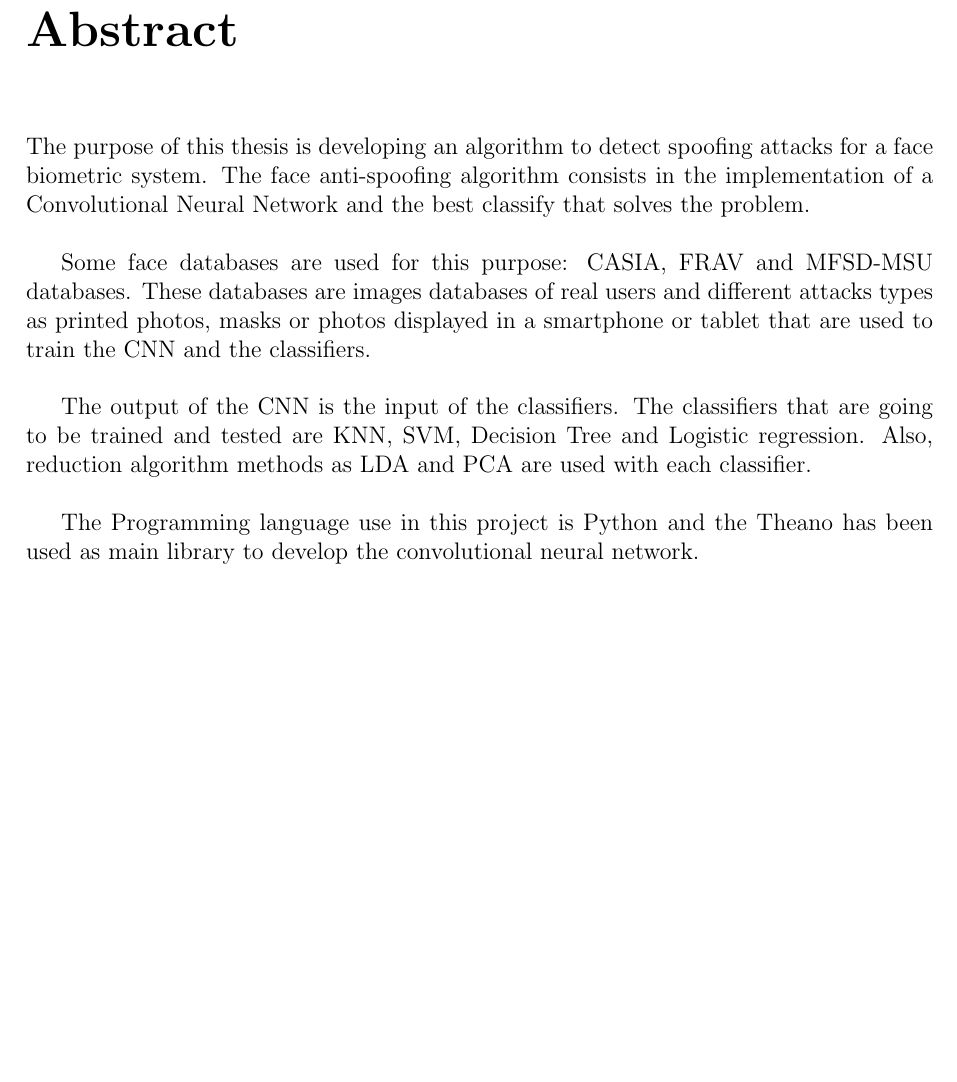
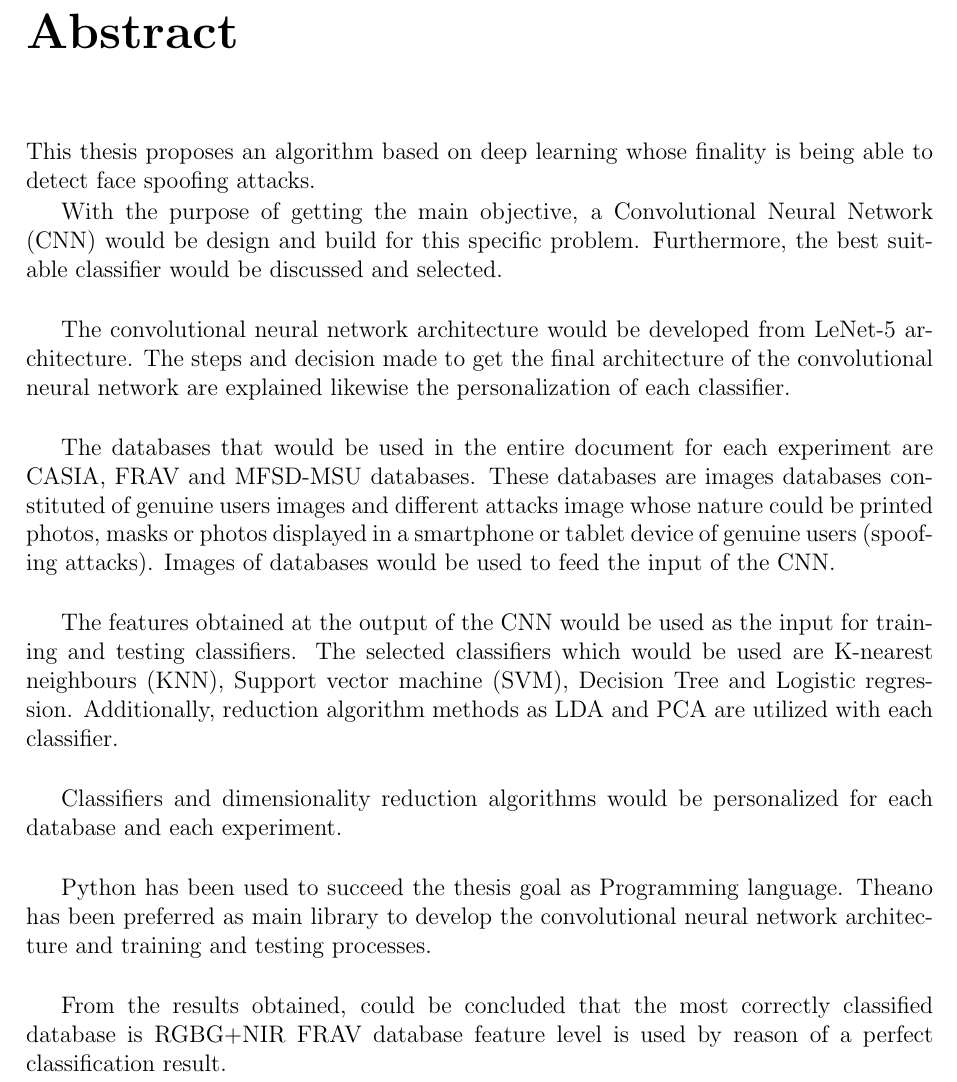
Before and after one commit to beatrizgoa/Latex_TFM, a LaTeX thesis (Memoria_TFM.tex): part of page 3 of 94, cut so that both start at the same text, the shorter picture padded with empty space. Compiled offline with pdfLaTeX.

Commit message:
Abstract modified

```diff
--- a/Memoria_TFM.tex
+++ b/Memoria_TFM.tex
@@ -153,13 +153,26 @@
 
 
 \chapter*{Abstract}
-The purpose of this thesis is developing an algorithm to detect spoofing attacks for a face biometric system. The face anti-spoofing algorithm consists in the implementation of a Convolutional Neural Network and the best classify that solves the problem. \\
+This thesis proposes an algorithm based on deep learning whose finality is being able to detect face spoofing attacks.
 
-Some face databases are used for this purpose: CASIA, FRAV and MFSD-MSU databases. These databases are images databases of real users and different attacks types as printed photos, masks or photos displayed in a smartphone or tablet that are used to train the CNN and the classifiers.\\
+With the purpose of getting the main objective, a Convolutional Neural Network (CNN) would be design and build for this specific problem. Furthermore, the best suitable classifier would be discussed and selected. \\
 
-The output of the CNN is the input of the classifiers. The classifiers that are going to be trained and tested are KNN, SVM, Decision Tree and Logistic regression. Also, reduction algorithm methods as LDA and PCA are used with each classifier.\\
+The convolutional neural network architecture would be developed from LeNet-5 architecture. The steps and decision made to get the final architecture of the convolutional neural network are explained likewise the personalization of each classifier.\\
 
-The Programming language use in this project is Python and the Theano has been used as main library to develop the convolutional neural network.\\
+The databases that would be used in the entire document for each experiment are CASIA, FRAV and MFSD-MSU databases. These databases are images databases constituted of genuine users images and different attacks image whose nature could be printed photos, masks or photos displayed in a smartphone or tablet device of genuine users (spoofing attacks). Images of databases would be used to feed the input of the CNN.\\
+
+The features obtained at the output of the CNN would be used as the input for training and testing classifiers. The selected classifiers which would be used are K-nearest neighbours (KNN), Support vector machine (SVM), Decision Tree and Logistic regression. Additionally, reduction algorithm methods as LDA and PCA are utilized with each classifier.\\
+
+Classifiers and dimensionality reduction algorithms would be personalized for each database and each experiment.\\
+
+Python has been used to succeed the thesis goal as Programming language. Theano has been preferred as main library to develop the convolutional neural network architecture and training and testing processes.\\
+
+From the results obtained, could be concluded that the most correctly classified database is RGBG+NIR FRAV database feature level is used by reason of a perfect classification result.\\
+
+
+
+
+
 
 %%%%%%%%%%%%%%% ÍNDICE %%%%%%%%%%%%%%%%%%%%%%%
 \tableofcontents %Tabla con el Indice
```
